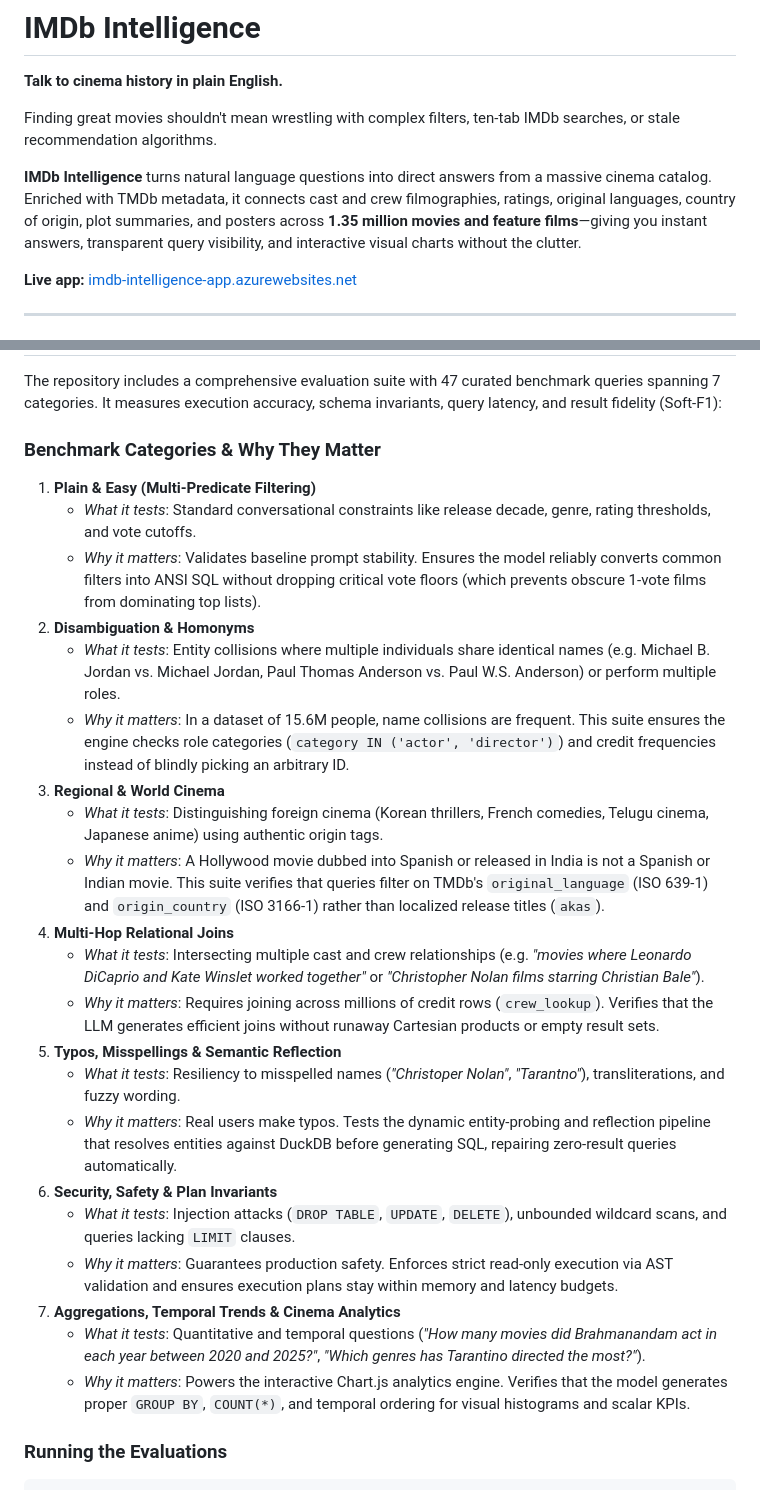
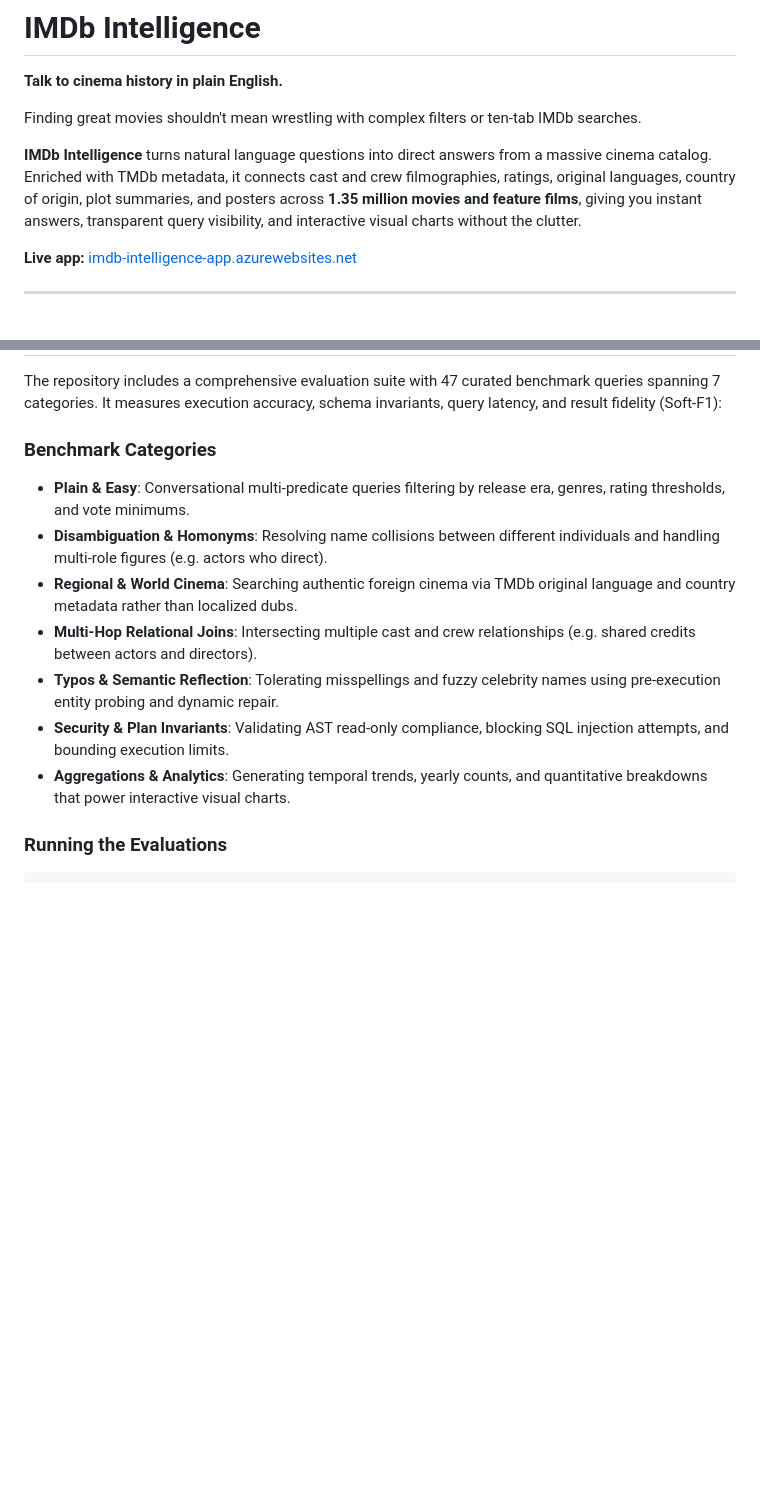
Before and after one commit to sarathavasarala/natural-language-imdb, a Markdown page: README.md, 2 parts joined by grey strips. GitHub-like rendering; blank space fills up the shorter version.

Commit message:
docs: polish README lead copy and simplify benchmark categories

```diff
--- a/README.md
+++ b/README.md
@@ -1,9 +1,9 @@
 # IMDb Intelligence
 **Talk to cinema history in plain English.**
 
-Finding great movies shouldn't mean wrestling with complex filters, ten-tab IMDb searches, or stale recommendation algorithms.
+Finding great movies shouldn't mean wrestling with complex filters or ten-tab IMDb searches.
 
-**IMDb Intelligence** turns natural language questions into direct answers from a massive cinema catalog. Enriched with TMDb metadata, it connects cast and crew filmographies, ratings, original languages, country of origin, plot summaries, and posters across **1.35 million movies and feature films**—giving you instant answers, transparent query visibility, and interactive visual charts without the clutter.
+**IMDb Intelligence** turns natural language questions into direct answers from a massive cinema catalog. Enriched with TMDb metadata, it connects cast and crew filmographies, ratings, original languages, country of origin, plot summaries, and posters across **1.35 million movies and feature films**, giving you instant answers, transparent query visibility, and interactive visual charts without the clutter.
 
 **Live app:** [imdb-intelligence-app.azurewebsites.net](https://imdb-intelligence-app.azurewebsites.net/)
 
@@ -101,29 +101,15 @@ Open `http://localhost:5001` in your browser and click **API Settings** to add y
 
 The repository includes a comprehensive evaluation suite with 47 curated benchmark queries spanning 7 categories. It measures execution accuracy, schema invariants, query latency, and result fidelity (Soft-F1):
 
-### Benchmark Categories & Why They Matter
+### Benchmark Categories
 
-1. **Plain & Easy (Multi-Predicate Filtering)**
-   - *What it tests*: Standard conversational constraints like release decade, genre, rating thresholds, and vote cutoffs.
-   - *Why it matters*: Validates baseline prompt stability. Ensures the model reliably converts common filters into ANSI SQL without dropping critical vote floors (which prevents obscure 1-vote films from dominating top lists).
-2. **Disambiguation & Homonyms**
-   - *What it tests*: Entity collisions where multiple individuals share identical names (e.g. Michael B. Jordan vs. Michael Jordan, Paul Thomas Anderson vs. Paul W.S. Anderson) or perform multiple roles.
-   - *Why it matters*: In a dataset of 15.6M people, name collisions are frequent. This suite ensures the engine checks role categories (`category IN ('actor', 'director')`) and credit frequencies instead of blindly picking an arbitrary ID.
-3. **Regional & World Cinema**
-   - *What it tests*: Distinguishing foreign cinema (Korean thrillers, French comedies, Telugu cinema, Japanese anime) using authentic origin tags.
-   - *Why it matters*: A Hollywood movie dubbed into Spanish or released in India is not a Spanish or Indian movie. This suite verifies that queries filter on TMDb's `original_language` (ISO 639-1) and `origin_country` (ISO 3166-1) rather than localized release titles (`akas`).
-4. **Multi-Hop Relational Joins**
-   - *What it tests*: Intersecting multiple cast and crew relationships (e.g. *"movies where Leonardo DiCaprio and Kate Winslet worked together"* or *"Christopher Nolan films starring Christian Bale"*).
-   - *Why it matters*: Requires joining across millions of credit rows (`crew_lookup`). Verifies that the LLM generates efficient joins without runaway Cartesian products or empty result sets.
-5. **Typos, Misspellings & Semantic Reflection**
-   - *What it tests*: Resiliency to misspelled names (*"Christoper Nolan"*, *"Tarantno"*), transliterations, and fuzzy wording.
-   - *Why it matters*: Real users make typos. Tests the dynamic entity-probing and reflection pipeline that resolves entities against DuckDB before generating SQL, repairing zero-result queries automatically.
-6. **Security, Safety & Plan Invariants**
-   - *What it tests*: Injection attacks (`DROP TABLE`, `UPDATE`, `DELETE`), unbounded wildcard scans, and queries lacking `LIMIT` clauses.
-   - *Why it matters*: Guarantees production safety. Enforces strict read-only execution via AST validation and ensures execution plans stay within memory and latency budgets.
-7. **Aggregations, Temporal Trends & Cinema Analytics**
-   - *What it tests*: Quantitative and temporal questions (*"How many movies did Brahmanandam act in each year between 2020 and 2025?"*, *"Which genres has Tarantino directed the most?"*).
-   - *Why it matters*: Powers the interactive Chart.js analytics engine. Verifies that the model generates proper `GROUP BY`, `COUNT(*)`, and temporal ordering for visual histograms and scalar KPIs.
+- **Plain & Easy**: Conversational multi-predicate queries filtering by release era, genres, rating thresholds, and vote minimums.
+- **Disambiguation & Homonyms**: Resolving name collisions between different individuals and handling multi-role figures (e.g. actors who direct).
+- **Regional & World Cinema**: Searching authentic foreign cinema via TMDb original language and country metadata rather than localized dubs.
+- **Multi-Hop Relational Joins**: Intersecting multiple cast and crew relationships (e.g. shared credits between actors and directors).
+- **Typos & Semantic Reflection**: Tolerating misspellings and fuzzy celebrity names using pre-execution entity probing and dynamic repair.
+- **Security & Plan Invariants**: Validating AST read-only compliance, blocking SQL injection attempts, and bounding execution limits.
+- **Aggregations & Analytics**: Generating temporal trends, yearly counts, and quantitative breakdowns that power interactive visual charts.
 
 ### Running the Evaluations
 
```
